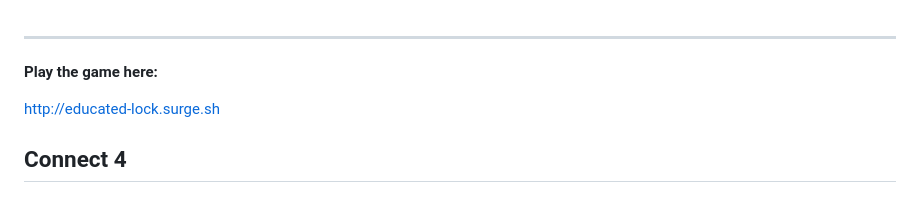
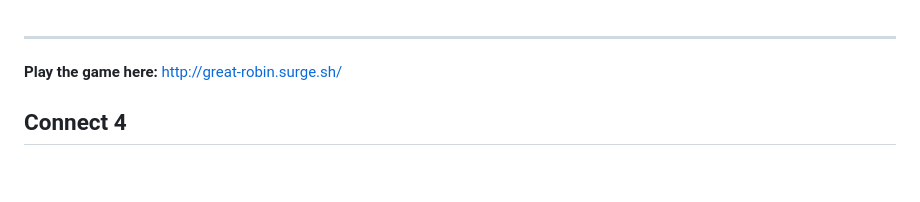
Before and after one commit to estervojko/connect-4, a Markdown page: README.md, the part around the change. Drawn GitHub-style; blank space fills up the shorter version.

Commit message:
Update README.md
Keep old deploy

```diff
--- a/README.md
+++ b/README.md
@@ -1,7 +1,6 @@
 -----------------------------------------------------------------------------------------------------------------------
 **Play the game here:**
-
-http://educated-lock.surge.sh
+http://great-robin.surge.sh/
 
 ## Connect 4
 
```
